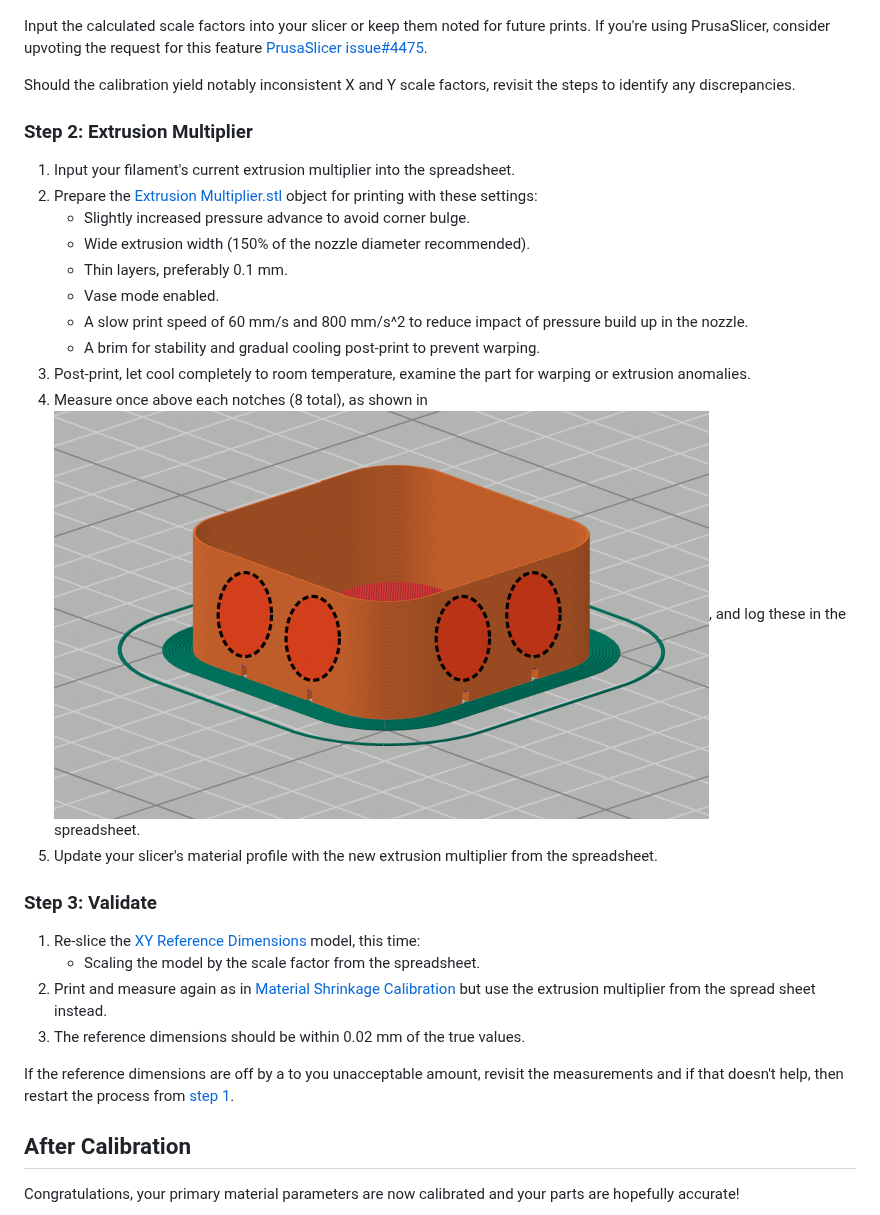
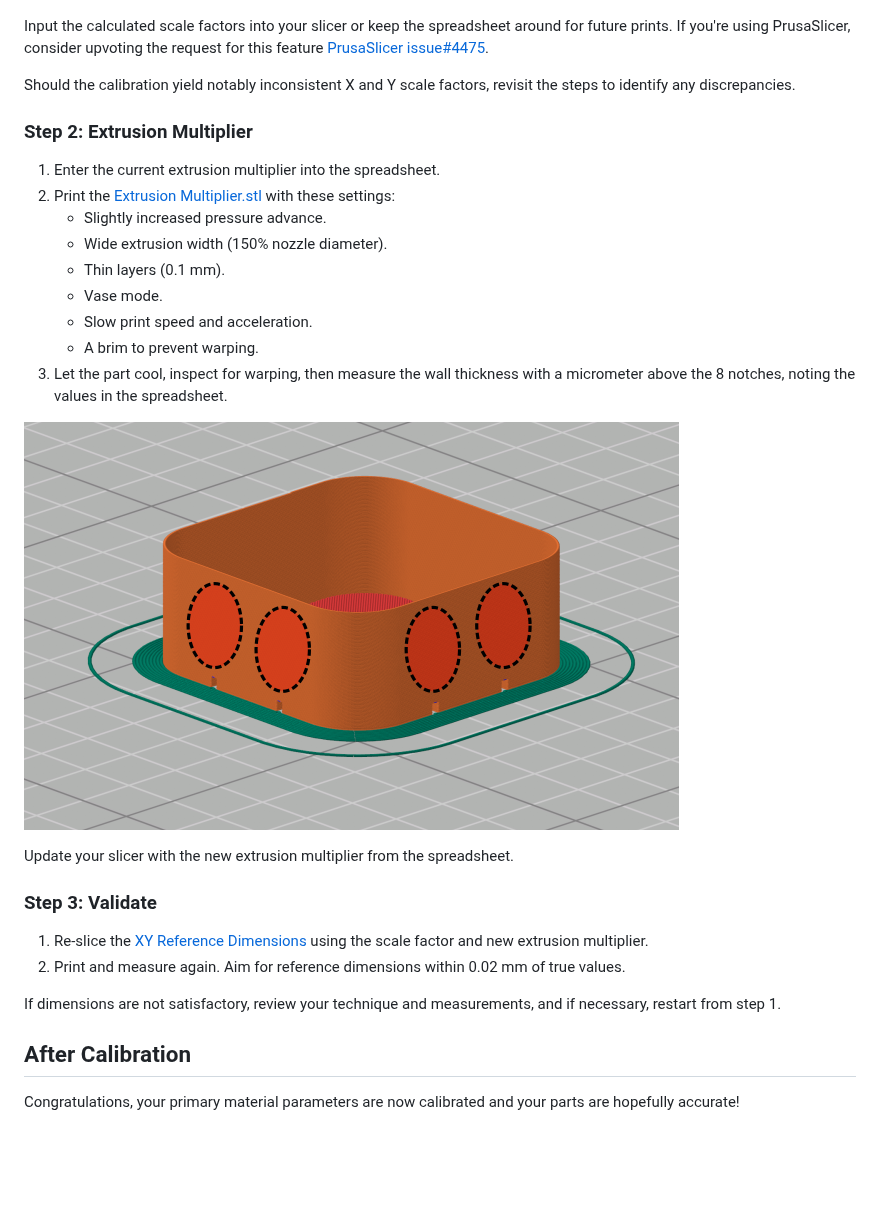
Before and after one commit to cmdremily/BoronTrident, a Markdown page: calibration/adv-material-calibration.md, the part around the change. Rendered like a GitHub page; blank space fills up the shorter version.

Commit message:
Update the adv. mat. calibration text to be more to the point and better structured.

```diff
--- a/calibration/adv-material-calibration.md
+++ b/calibration/adv-material-calibration.md
@@ -48,31 +48,30 @@ This procedure unfolds in two critical steps: First, we determine the material's
 
 ![Reference Dimensions](images/shrinkage-square.png)
 
-Input the calculated scale factors into your slicer or keep them noted for future prints. If you're using  PrusaSlicer, consider upvoting the request for this feature [PrusaSlicer issue#4475](https://github.com/prusa3d/PrusaSlicer/issues/4475).
+Input the calculated scale factors into your slicer or keep the spreadsheet around for future prints. If you're using  PrusaSlicer, consider upvoting the request for this feature [PrusaSlicer issue#4475](https://github.com/prusa3d/PrusaSlicer/issues/4475).
 
 Should the calibration yield notably inconsistent X and Y scale factors, revisit the steps to identify any discrepancies.
 
 ### Step 2: Extrusion Multiplier
-1. Input your filament's current extrusion multiplier into the spreadsheet.
-1. Prepare the [Extrusion Multiplier.stl](stl/Extrusion%20Multiplier.stl) object for printing with these settings:
-    * Slightly increased pressure advance to avoid corner bulge.
-    * Wide extrusion width (150% of the nozzle diameter recommended).
-    * Thin layers, preferably 0.1 mm.
-    * Vase mode enabled.
-    * A slow print speed of 60 mm/s and 800 mm/s^2 to reduce impact of pressure build up in the nozzle.
-    * A brim for stability and gradual cooling post-print to prevent warping.
-1. Post-print, let cool completely to room temperature, examine the part for warping or extrusion anomalies.
-1. Measure once above each notches (8 total), as shown in ![notches](images/extrusion%20multiplier%20cube.png), and log these in the spreadsheet.
-1. Update your slicer's material profile with the new extrusion multiplier from the spreadsheet.
+1. Enter the current extrusion multiplier into the spreadsheet.
+2. Print the [Extrusion Multiplier.stl](stl/Extrusion%20Multiplier.stl) with these settings:
+    * Slightly increased pressure advance.
+    * Wide extrusion width (150% nozzle diameter).
+    * Thin layers (0.1 mm).
+    * Vase mode.
+    * Slow print speed and acceleration.
+    * A brim to prevent warping.
+3. Let the part cool, inspect for warping, then measure the wall thickness with a micrometer above the 8 notches, noting the values in the spreadsheet.
+
+![Notches](images/extrusion%20multiplier%20cube.png)
+
+Update your slicer with the new extrusion multiplier from the spreadsheet.
 
 ### Step 3: Validate
-1. Re-slice the [XY Reference Dimensions](stl/XY%20Reference%20Dimensions.stl) model, this time:
-   * Scaling the model by the scale factor from the spreadsheet.
-1. Print and measure again as in [Material Shrinkage Calibration](#step-1-material-shrinkage-calibration) but use the extrusion multiplier from the spread sheet instead.
-1. The reference dimensions should be within 0.02 mm of the true values.
+1. Re-slice the [XY Reference Dimensions](stl/XY%20Reference%20Dimensions.stl) using the scale factor and new extrusion multiplier.
+2. Print and measure again. Aim for reference dimensions within 0.02 mm of true values.
 
-If the reference dimensions are off by a to you unacceptable amount, revisit the measurements and if that doesn't help, then restart the process from [step 1](#step-1-material-shrinkage-calibration).
-
+If dimensions are not satisfactory, review your technique and measurements, and if necessary, restart from step 1.
 
 ## After Calibration
 Congratulations, your primary material parameters are now calibrated and your parts are hopefully accurate!
```
